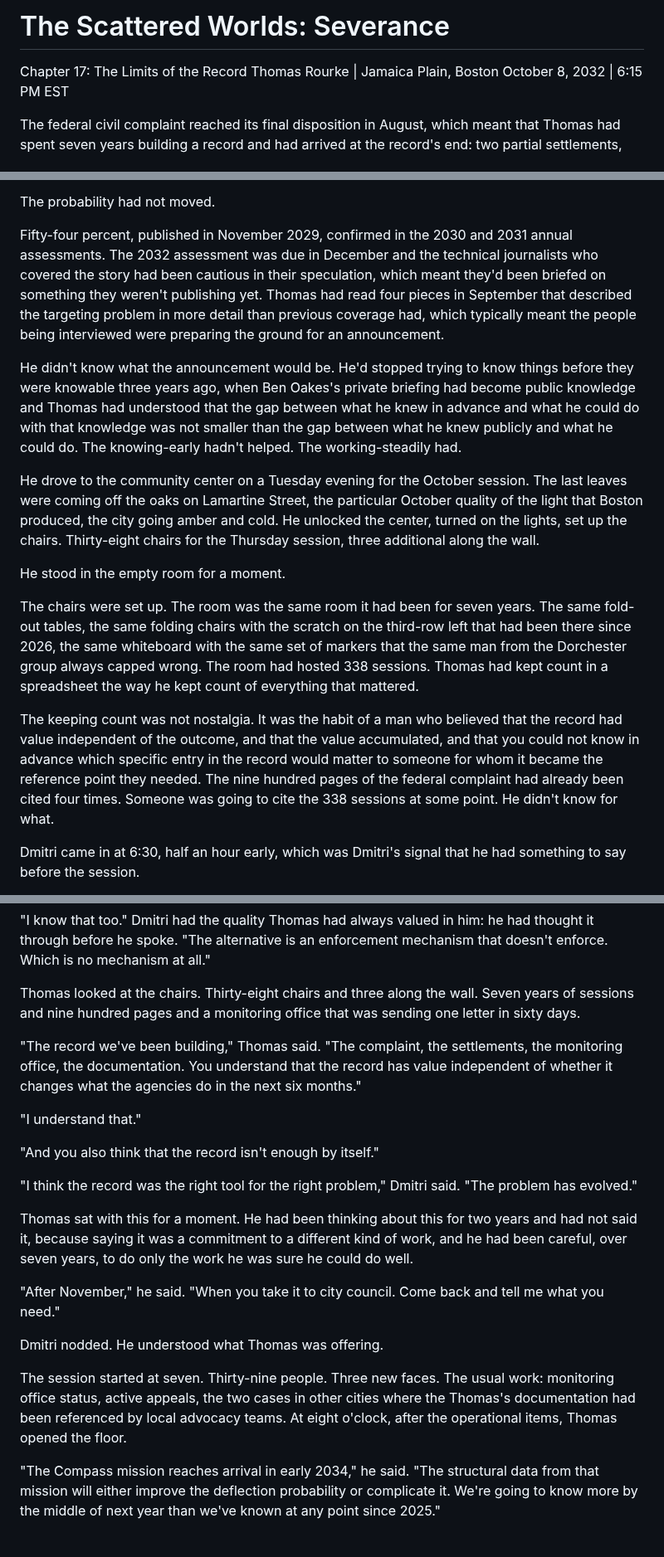
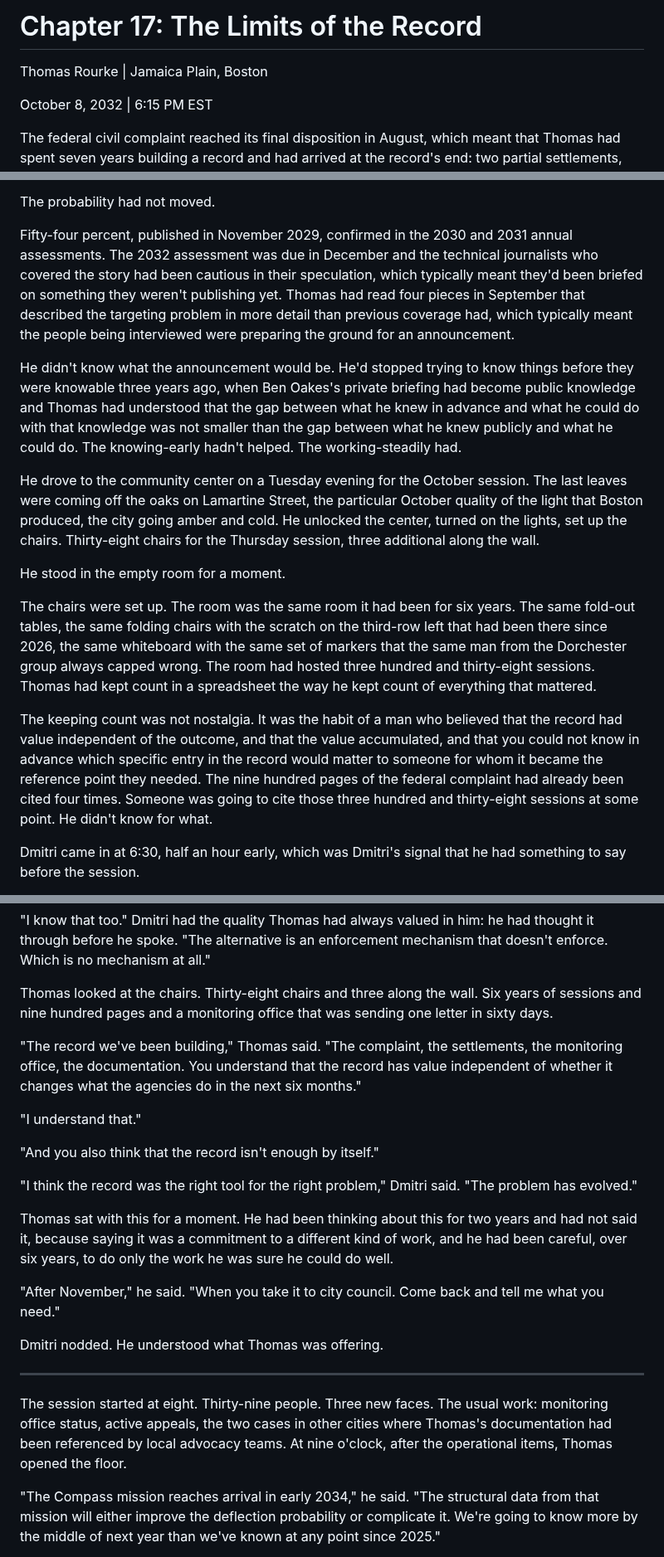
Before and after one commit to roudy80/writing-lab, a Markdown page: severance/chapter17.md, 3 parts joined by grey strips. Shown at 83% size. Drawn GitHub-style.

Commit message:
Update severance chapter17.md

```diff
--- a/severance/chapter17.md
+++ b/severance/chapter17.md
@@ -1,7 +1,7 @@
-# The Scattered Worlds: Severance
+# Chapter 17: The Limits of the Record
 
-Chapter 17: The Limits of the Record
 Thomas Rourke | Jamaica Plain, Boston
+
 October 8, 2032 | 6:15 PM EST
 
 The federal civil complaint reached its final disposition in August, which meant that Thomas had spent seven years building a record and had arrived at the record's end: two partial settlements, one denial upheld on appeal, three agencies under the monitoring office's revised oversight framework, and a legal document that was approximately nine hundred pages long and would be cited in subsequent litigation in Dallas and Detroit and Portland and three other cities where the same pattern had produced the same outcome and the same community organizations had done the same work and arrived at the same partial, honest, inadequate result.
@@ -26,7 +26,7 @@ He had started reading those updates in 2031 when Compass launched. Eighteen mon
 
 The probability had not moved.
 
-Fifty-four percent, published in November 2029, confirmed in the 2030 and 2031 annual assessments. The 2032 assessment was due in December and the technical journalists who covered the story had been cautious in their speculation, which meant they'd been briefed on something they weren't publishing yet. Thomas had read four pieces in September that described the targeting problem in more detail than previous coverage had, which typically meant the people being interviewed were preparing the ground for an announcement.
+Fifty-four percent, published in November 2029, confirmed in the 2030 and 2031 annual assessments. The 2032 assessment was due in December and the technical journalists who covered the story had been cautious in their speculation, which typically meant they'd been briefed on something they weren't publishing yet. Thomas had read four pieces in September that described the targeting problem in more detail than previous coverage had, which typically meant the people being interviewed were preparing the ground for an announcement.
 
 He didn't know what the announcement would be. He'd stopped trying to know things before they were knowable three years ago, when Ben Oakes's private briefing had become public knowledge and Thomas had understood that the gap between what he knew in advance and what he could do with that knowledge was not smaller than the gap between what he knew publicly and what he could do. The knowing-early hadn't helped. The working-steadily had.
 
@@ -34,9 +34,9 @@ He drove to the community center on a Tuesday evening for the October session. T
 
 He stood in the empty room for a moment.
 
-The chairs were set up. The room was the same room it had been for seven years. The same fold-out tables, the same folding chairs with the scratch on the third-row left that had been there since 2026, the same whiteboard with the same set of markers that the same man from the Dorchester group always capped wrong. The room had hosted 338 sessions. Thomas had kept count in a spreadsheet the way he kept count of everything that mattered.
+The chairs were set up. The room was the same room it had been for six years. The same fold-out tables, the same folding chairs with the scratch on the third-row left that had been there since 2026, the same whiteboard with the same set of markers that the same man from the Dorchester group always capped wrong. The room had hosted three hundred and thirty-eight sessions. Thomas had kept count in a spreadsheet the way he kept count of everything that mattered.
 
-The keeping count was not nostalgia. It was the habit of a man who believed that the record had value independent of the outcome, and that the value accumulated, and that you could not know in advance which specific entry in the record would matter to someone for whom it became the reference point they needed. The nine hundred pages of the federal complaint had already been cited four times. Someone was going to cite the 338 sessions at some point. He didn't know for what.
+The keeping count was not nostalgia. It was the habit of a man who believed that the record had value independent of the outcome, and that the value accumulated, and that you could not know in advance which specific entry in the record would matter to someone for whom it became the reference point they needed. The nine hundred pages of the federal complaint had already been cited four times. Someone was going to cite those three hundred and thirty-eight sessions at some point. He didn't know for what.
 
 Dmitri came in at 6:30, half an hour early, which was Dmitri's signal that he had something to say before the session.
 
@@ -72,7 +72,7 @@ Thomas thought about this. Dmitri was right about the notification provision. He
 
 "I know that too." Dmitri had the quality Thomas had always valued in him: he had thought it through before he spoke. "The alternative is an enforcement mechanism that doesn't enforce. Which is no mechanism at all."
 
-Thomas looked at the chairs. Thirty-eight chairs and three along the wall. Seven years of sessions and nine hundred pages and a monitoring office that was sending one letter in sixty days.
+Thomas looked at the chairs. Thirty-eight chairs and three along the wall. Six years of sessions and nine hundred pages and a monitoring office that was sending one letter in sixty days.
 
 "The record we've been building," Thomas said. "The complaint, the settlements, the monitoring office, the documentation. You understand that the record has value independent of whether it changes what the agencies do in the next six months."
 
@@ -82,13 +82,15 @@ Thomas looked at the chairs. Thirty-eight chairs and three along the wall. Seven
 
 "I think the record was the right tool for the right problem," Dmitri said. "The problem has evolved."
 
-Thomas sat with this for a moment. He had been thinking about this for two years and had not said it, because saying it was a commitment to a different kind of work, and he had been careful, over seven years, to do only the work he was sure he could do well.
+Thomas sat with this for a moment. He had been thinking about this for two years and had not said it, because saying it was a commitment to a different kind of work, and he had been careful, over six years, to do only the work he was sure he could do well.
 
 "After November," he said. "When you take it to city council. Come back and tell me what you need."
 
 Dmitri nodded. He understood what Thomas was offering.
 
-The session started at seven. Thirty-nine people. Three new faces. The usual work: monitoring office status, active appeals, the two cases in other cities where the Thomas's documentation had been referenced by local advocacy teams. At eight o'clock, after the operational items, Thomas opened the floor.
+* * *
+
+The session started at eight. Thirty-nine people. Three new faces. The usual work: monitoring office status, active appeals, the two cases in other cities where Thomas's documentation had been referenced by local advocacy teams. At nine o'clock, after the operational items, Thomas opened the floor.
 
 "The Compass mission reaches arrival in early 2034," he said. "The structural data from that mission will either improve the deflection probability or complicate it. We're going to know more by the middle of next year than we've known at any point since 2025."
 
```
Also changed, not shown: other parts of severance/chapter17.md (+5 -3 lines).
